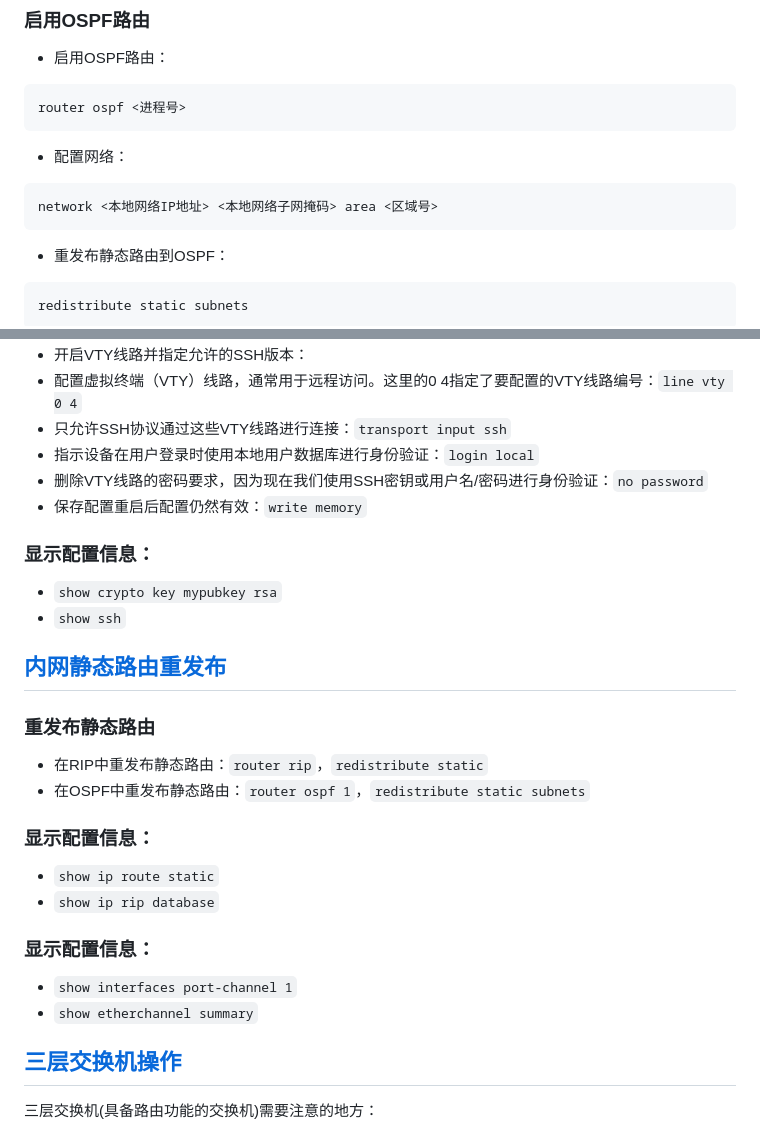
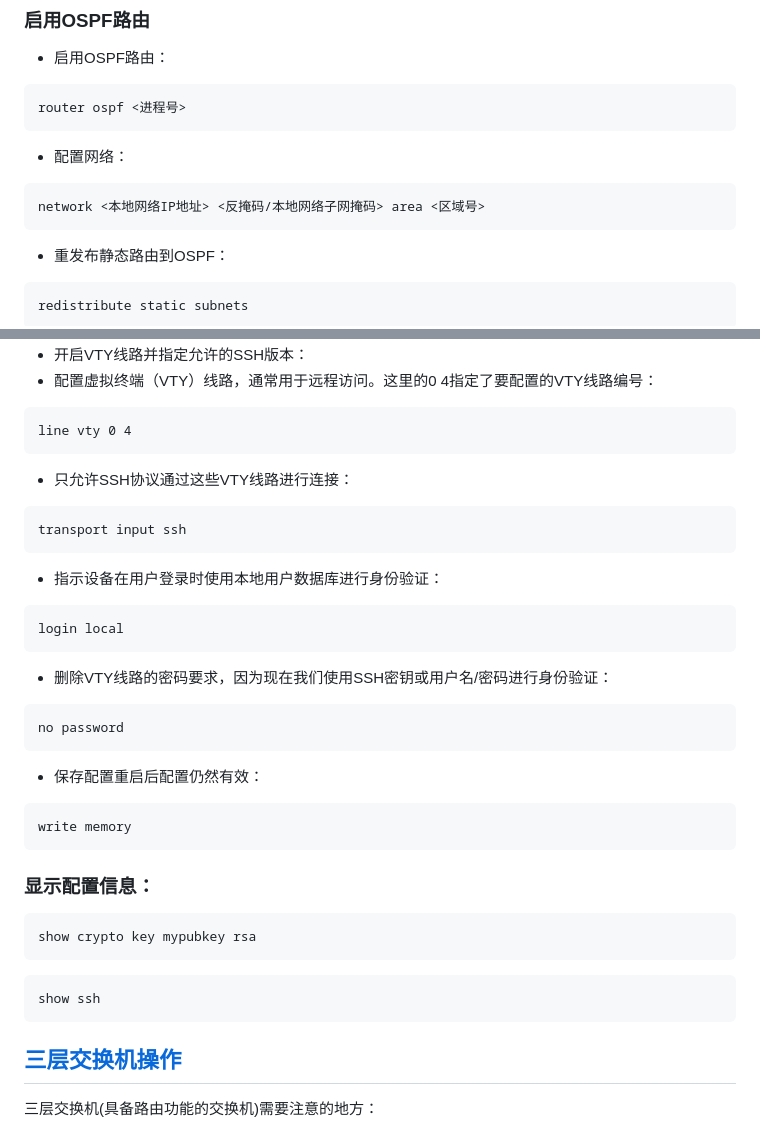
Before and after one commit to stu2116Edward/Public-study-notes, a Markdown page: Cisco Notes/Cisco Notes.md, 2 parts joined by grey strips. GitHub-like rendering.

````diff
--- a/Cisco Notes/Cisco Notes.md
+++ b/Cisco Notes/Cisco Notes.md
@@ -673,7 +679,7 @@ router ospf <进程号>
 ```
 - 配置网络：
 ```
-network <本地网络IP地址> <本地网络子网掩码> area <区域号>
+network <本地网络IP地址> <反掩码/本地网络子网掩码> area <区域号>
 ```
 - 重发布静态路由到OSPF：
 ```
@@ -1018,28 +1065,32 @@ clear ip nat translations
 - 开启VTY线路并指定允许的SSH版本：
-- 配置虚拟终端（VTY）线路，通常用于远程访问。这里的0 4指定了要配置的VTY线路编号：`line vty 0 4`
-- 只允许SSH协议通过这些VTY线路进行连接：`transport input ssh`
-- 指示设备在用户登录时使用本地用户数据库进行身份验证：`login local`
-- 删除VTY线路的密码要求，因为现在我们使用SSH密钥或用户名/密码进行身份验证：`no password`
-- 保存配置重启后配置仍然有效：`write memory`
+- 配置虚拟终端（VTY）线路，通常用于远程访问。这里的0 4指定了要配置的VTY线路编号：
+```
+line vty 0 4
+```
+- 只允许SSH协议通过这些VTY线路进行连接：
+```
+transport input ssh
+```
+- 指示设备在用户登录时使用本地用户数据库进行身份验证：
+```
+login local
+```
+- 删除VTY线路的密码要求，因为现在我们使用SSH密钥或用户名/密码进行身份验证：
+```
+no password
+```
+- 保存配置重启后配置仍然有效：
+```
+write memory
+```
 
 ### 显示配置信息：
-- `show crypto key mypubkey rsa`
-- `show ssh`
-
-## [内网静态路由重发布](#Internal_Static_Route_Redistribution)
-
-### 重发布静态路由
-- 在RIP中重发布静态路由：`router rip`，`redistribute static`
-- 在OSPF中重发布静态路由：`router ospf 1`，`redistribute static subnets`
-
-### 显示配置信息：
-- `show ip route static`
-- `show ip rip database`
-
-
-### 显示配置信息：
-- `show interfaces port-channel 1`
-- `show etherchannel summary`
+```
+show crypto key mypubkey rsa
+```
+```
+show ssh
+```
 
 ## [三层交换机操作](#Layer_3_Switch_Operations)
 三层交换机(具备路由功能的交换机)需要注意的地方：
````
Also changed, not shown: other parts of Cisco Notes/Cisco Notes.md (+198 -50 lines).
